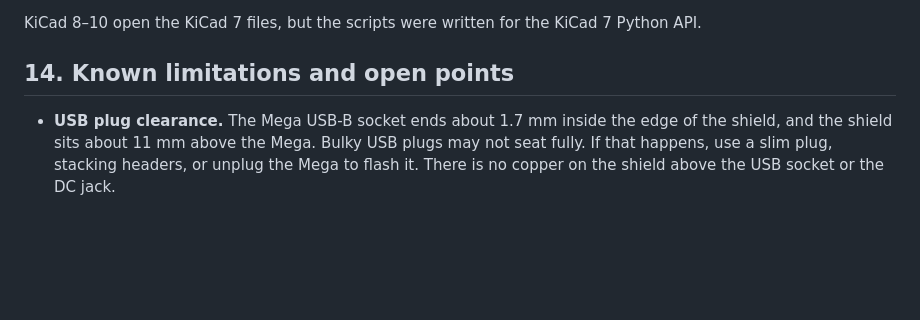
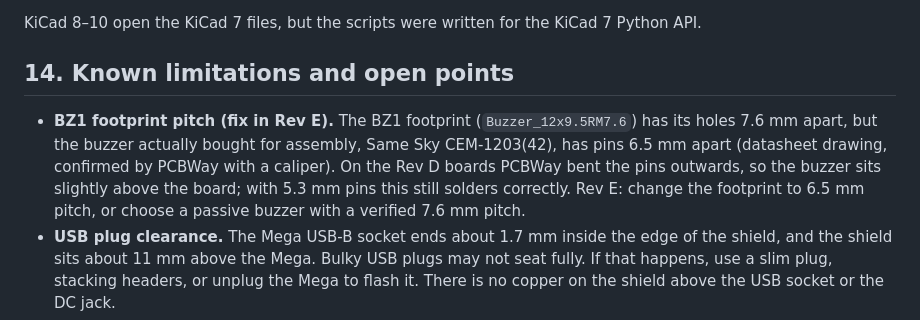
Before and after one commit to zanac/PSN-Presepe-2026, a Markdown page: README.md, the part around the change. GitHub-like rendering; blank space fills up the shorter version.

```diff
--- a/README.md
+++ b/README.md
@@ -556,6 +556,7 @@ KiCad 8–10 open the KiCad 7 files, but the scripts were written for the KiCad
 
 ## 14. Known limitations and open points
 
+- **BZ1 footprint pitch (fix in Rev E).** The BZ1 footprint (`Buzzer_12x9.5RM7.6`) has its holes 7.6 mm apart, but the buzzer actually bought for assembly, Same Sky CEM-1203(42), has pins 6.5 mm apart (datasheet drawing, confirmed by PCBWay with a caliper). On the Rev D boards PCBWay bent the pins outwards, so the buzzer sits slightly above the board; with 5.3 mm pins this still solders correctly. Rev E: change the footprint to 6.5 mm pitch, or choose a passive buzzer with a verified 7.6 mm pitch.
 - **USB plug clearance.** The Mega USB-B socket ends about 1.7 mm inside the edge of the shield, and the shield sits about 11 mm above the Mega. Bulky USB plugs may not seat fully. If that happens, use a slim plug, stacking headers, or unplug the Mega to flash it. There is no copper on the shield above the USB socket or the DC jack.
 - **WS2811 data** has no series resistor on the board: add 330 Ω in the cable ([section 7](#7-wiring-the-loads)).
 - **CIELO blue (D4)** is on Timer0, so it stays 8-bit PWM. TRAMONTO and ALBA (and CIELO R/G) are on 16-bit timers and could move to 10–12-bit PWM in a later firmware.
```
Also changed, not shown: README.it.md (+1 -0 lines).
